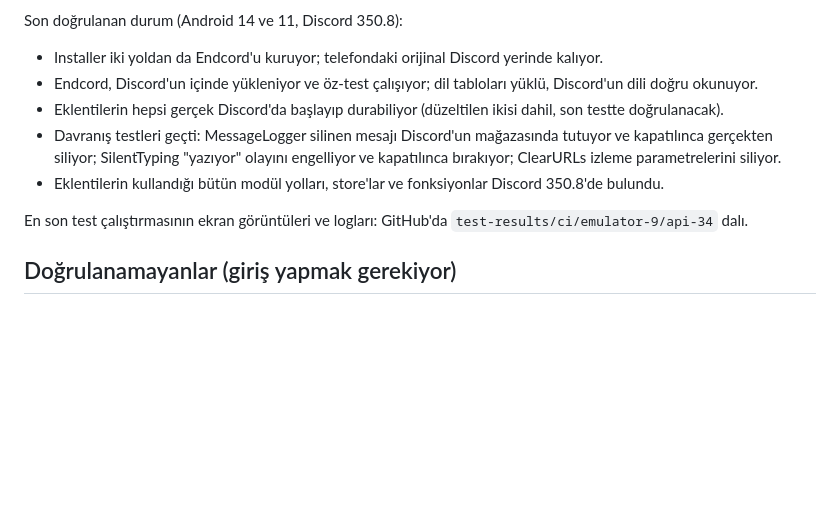
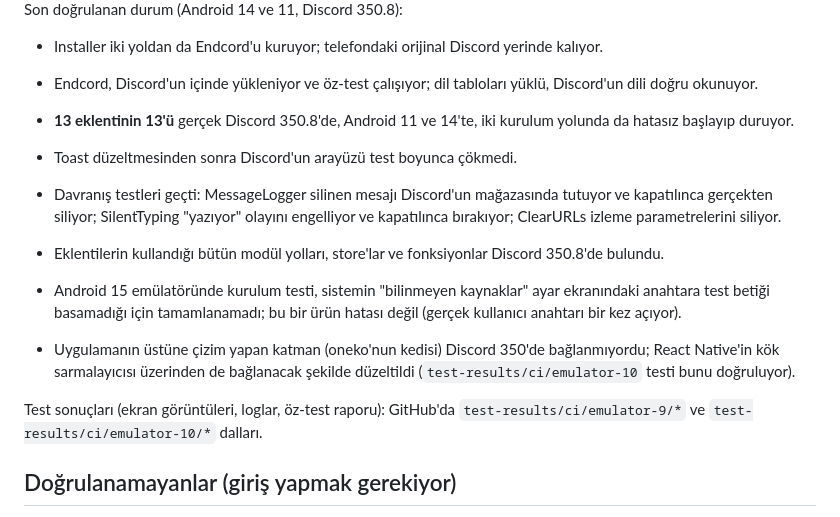
Before and after one commit to Endcord/endcord-mobile, a Markdown page: docs/STATUS.md, the part around the change. Drawn GitHub-style; blank space fills up the shorter version.

Commit message:
Record the emulator results
Co-Authored-By: Claude Opus 5.5 <noreply@anthropic.com>

```diff
--- a/docs/STATUS.md
+++ b/docs/STATUS.md
@@ -85,12 +85,19 @@ Emülatör testleri (GitHub Actions, Android 11 / 14 / 15, Discord 350.8 Stable)
 Son doğrulanan durum (Android 14 ve 11, Discord 350.8):
 - Installer iki yoldan da Endcord'u kuruyor; telefondaki orijinal Discord yerinde kalıyor.
 - Endcord, Discord'un içinde yükleniyor ve öz-test çalışıyor; dil tabloları yüklü, Discord'un dili doğru okunuyor.
-- Eklentilerin hepsi gerçek Discord'da başlayıp durabiliyor (düzeltilen ikisi dahil, son testte doğrulanacak).
+- **13 eklentinin 13'ü** gerçek Discord 350.8'de, Android 11 ve 14'te, iki kurulum yolunda da hatasız başlayıp duruyor.
+- Toast düzeltmesinden sonra Discord'un arayüzü test boyunca çökmedi.
 - Davranış testleri geçti: MessageLogger silinen mesajı Discord'un mağazasında tutuyor ve kapatılınca gerçekten
   siliyor; SilentTyping "yazıyor" olayını engelliyor ve kapatılınca bırakıyor; ClearURLs izleme parametrelerini siliyor.
 - Eklentilerin kullandığı bütün modül yolları, store'lar ve fonksiyonlar Discord 350.8'de bulundu.
 
-En son test çalıştırmasının ekran görüntüleri ve logları: GitHub'da `test-results/ci/emulator-9/api-34` dalı.
+- Android 15 emülatöründe kurulum testi, sistemin "bilinmeyen kaynaklar" ayar ekranındaki anahtara test betiği
+  basamadığı için tamamlanamadı; bu bir ürün hatası değil (gerçek kullanıcı anahtarı bir kez açıyor).
+- Uygulamanın üstüne çizim yapan katman (oneko'nun kedisi) Discord 350'de bağlanmıyordu; React Native'in kök
+  sarmalayıcısı üzerinden de bağlanacak şekilde düzeltildi (`test-results/ci/emulator-10` testi bunu doğruluyor).
+
+Test sonuçları (ekran görüntüleri, loglar, öz-test raporu): GitHub'da `test-results/ci/emulator-9/*` ve
+`test-results/ci/emulator-10/*` dalları.
 
 ## Doğrulanamayanlar (giriş yapmak gerekiyor)
 
```
